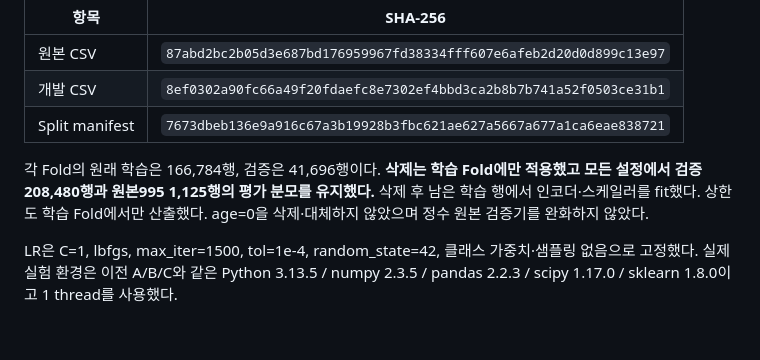
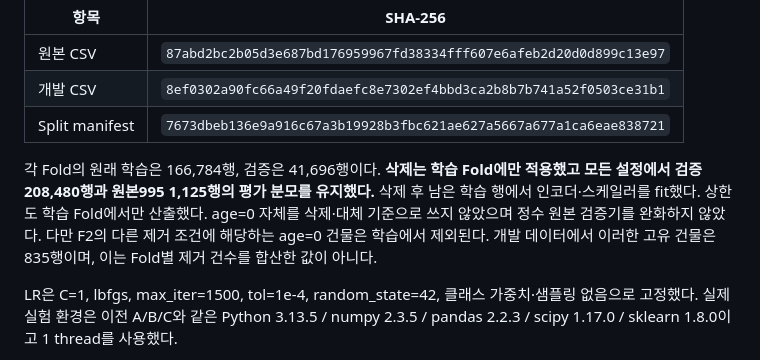
Before and after one commit to Peter-jackson12/earthquake, a Markdown page: reports/AGE995_FOLLOWUP_20261013.md, the part around the change. GitHub-like rendering; blank space fills up the shorter version.

Commit message:
docs: F2에서 age0 행도 다른 조건으로 제외될 수 있음을 명확화
age=0 자체는 제거 기준이 아니지만 F2의 다른 조건에 해당하는 개발 건물 835행은 학습에서 제외됨을 확인했다. 실행 코드·전처리 규칙·예측·집계 결과는 변경하지 않았다.

```diff
--- a/reports/AGE995_FOLLOWUP_20261013.md
+++ b/reports/AGE995_FOLLOWUP_20261013.md
@@ -20,7 +20,7 @@
 | 개발 CSV | `8ef0302a90fc66a49f20fdaefc8e7302ef4bbd3ca2b8b7b741a52f0503ce31b1` |
 | Split manifest | `7673dbeb136e9a916c67a3b19928b3fbc621ae627a5667a677a1ca6eae838721` |
 
-각 Fold의 원래 학습은 166,784행, 검증은 41,696행이다. **삭제는 학습 Fold에만 적용했고 모든 설정에서 검증 208,480행과 원본995 1,125행의 평가 분모를 유지했다.** 삭제 후 남은 학습 행에서 인코더·스케일러를 fit했다. 상한도 학습 Fold에서만 산출했다. age=0을 삭제·대체하지 않았으며 정수 원본 검증기를 완화하지 않았다.
+각 Fold의 원래 학습은 166,784행, 검증은 41,696행이다. **삭제는 학습 Fold에만 적용했고 모든 설정에서 검증 208,480행과 원본995 1,125행의 평가 분모를 유지했다.** 삭제 후 남은 학습 행에서 인코더·스케일러를 fit했다. 상한도 학습 Fold에서만 산출했다. age=0 자체를 삭제·대체 기준으로 쓰지 않았으며 정수 원본 검증기를 완화하지 않았다. 다만 F2의 다른 제거 조건에 해당하는 age=0 건물은 학습에서 제외된다. 개발 데이터에서 이러한 고유 건물은 835행이며, 이는 Fold별 제거 건수를 합산한 값이 아니다.
 
 LR은 C=1, lbfgs, max_iter=1500, tol=1e-4, random_state=42, 클래스 가중치·샘플링 없음으로 고정했다. 실제 실험 환경은 이전 A/B/C와 같은 Python 3.13.5 / numpy 2.3.5 / pandas 2.2.3 / scipy 1.17.0 / sklearn 1.8.0이고 1 thread를 사용했다.
 
```
